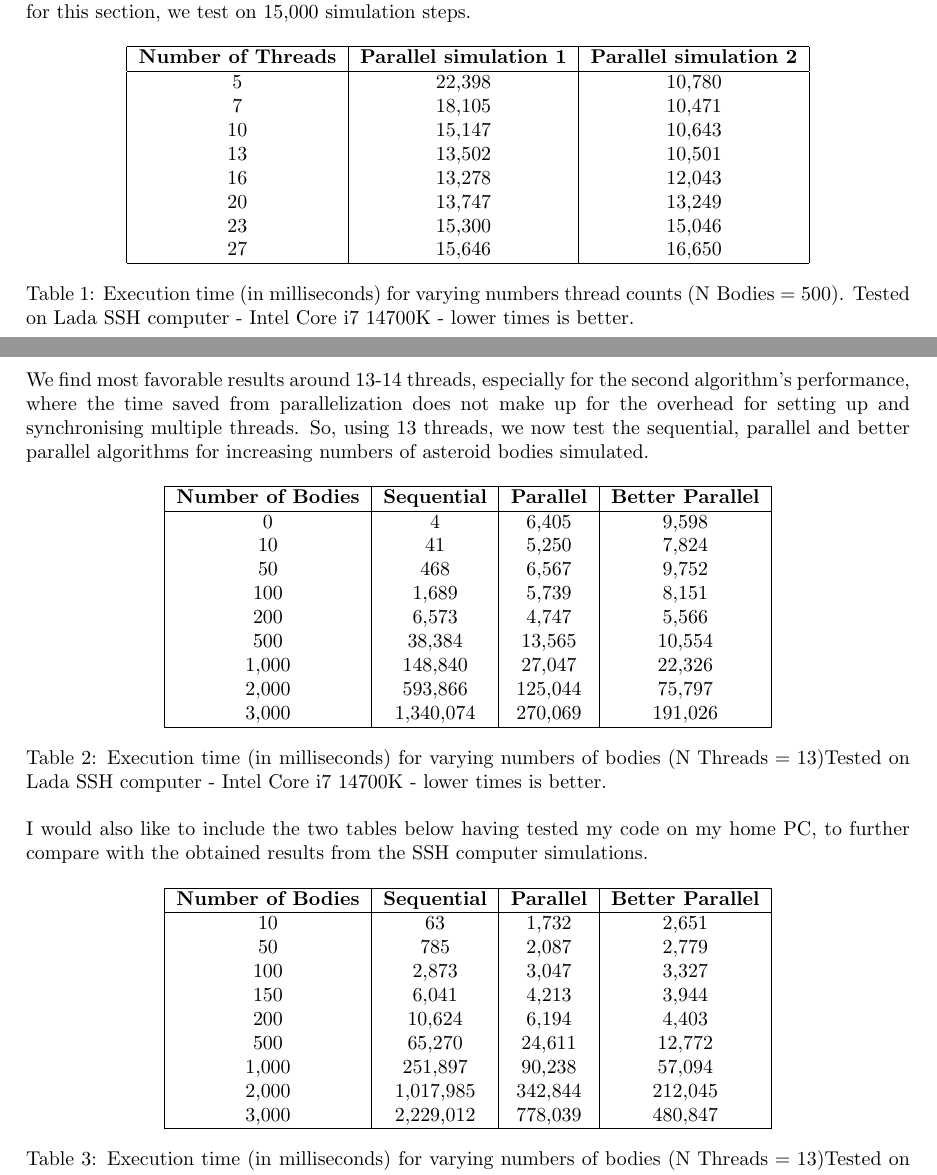
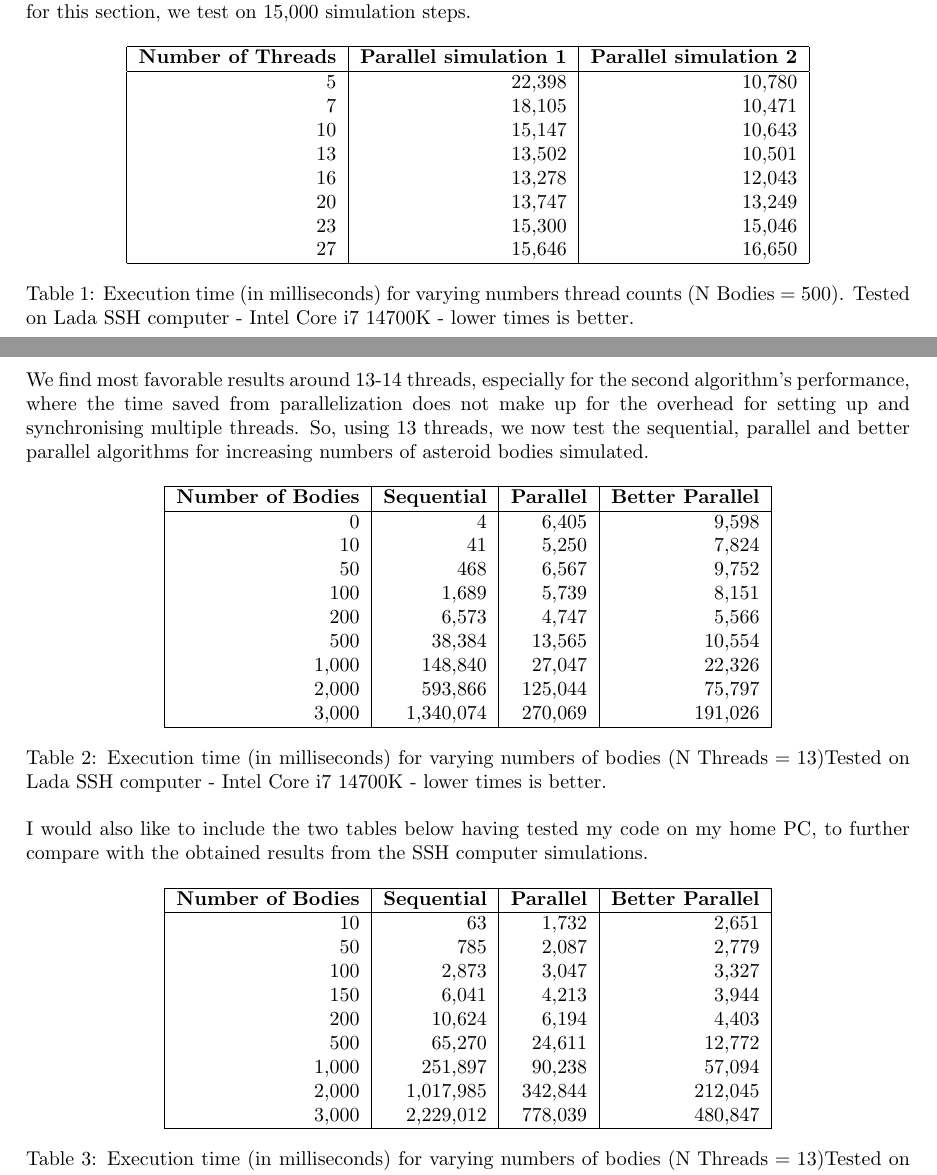
Before and after one commit to thatmartinlau/ConcurrentProject, a LaTeX document (teX/report.tex): two parts of pages 4 and 5 of 15, joined at a grey line, cut so that both start at the same text. Compiled offline with pdfLaTeX.

Commit message:
Editing table alignment inside the report

```diff
--- a/teX/report.tex
+++ b/teX/report.tex
@@ -170,7 +170,7 @@ With these algorithms in hand, we can begin testing. We start with hyper paramet
 
 \begin{table}[htbp]
 \centering
-\begin{tabular}{|c|c|c|c|}
+\begin{tabular}{|r|r|r|r|}
 \hline
 \textbf{Number of Threads} & \textbf{Parallel simulation 1} & \textbf{Parallel simulation 2} \\
 \hline
@@ -187,12 +187,13 @@ With these algorithms in hand, we can begin testing. We start with hyper paramet
 \caption{Execution time (in milliseconds) for varying numbers thread counts ($\text{N Bodies} = 500$). Tested on Lada SSH computer - Intel Core i7 14700K - lower times  is better.}
 \label{tab:thread_performance}
 \end{table}
+% Needs to include more intermediate thread count numbers.
 
 We find most favorable results around 13-14 threads, especially for the second algorithm's performance, where the time saved from parallelization does not make up for the overhead for setting up and synchronising multiple threads. So, using 13 threads, we now test the sequential, parallel and better parallel algorithms for increasing numbers of asteroid bodies simulated.
 
 \begin{table}[htbp]
 \centering
-\begin{tabular}{|c|c|c|c|}
+\begin{tabular}{|r|r|r|r|}
 \hline
 \textbf{Number of Bodies} & \textbf{Sequential} & \textbf{Parallel} & \textbf{Better Parallel} \\
 \hline
@@ -215,7 +216,7 @@ I would also like to include the two tables below having tested my code on my ho
 
 \begin{table}[htbp]
 \centering
-\begin{tabular}{|c|c|c|c|}
+\begin{tabular}{|r|r|r|r|}
 \hline
 \textbf{Number of Bodies} & \textbf{Sequential} & \textbf{Parallel} & \textbf{Better Parallel} \\
 \hline
```
Also changed, not shown: teX/report.pdf, teX/report.tex (6 more changed lines).
